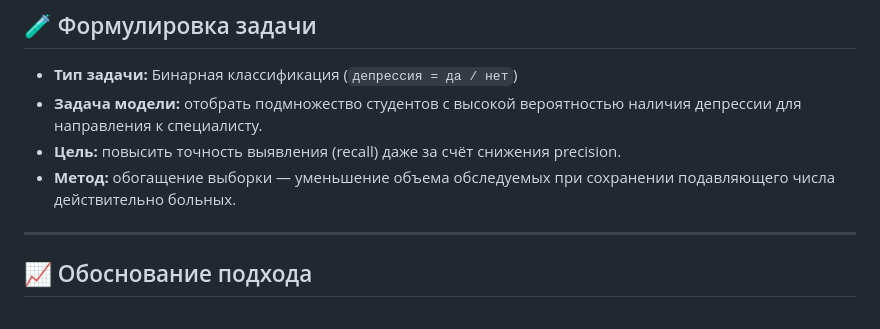
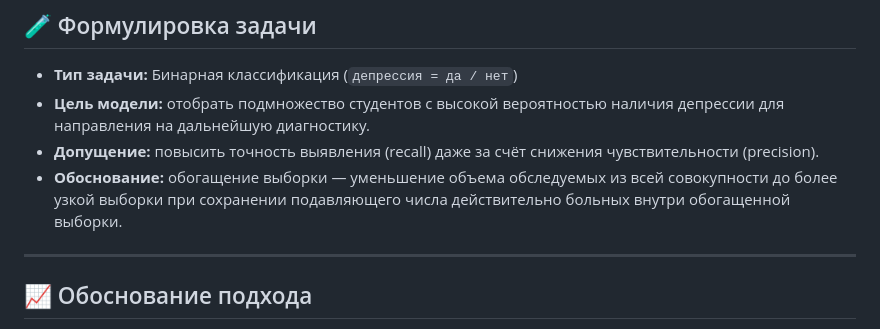
Before and after one commit to LesnikLesnik/little_train_ml, a Markdown page: docs/INFO.md, the part around one of its changes. Rendered like a GitHub page.

Commit message:
Update INFO.md
Изменение описания 2

```diff
--- a/docs/INFO.md
+++ b/docs/INFO.md
@@ -27,9 +27,9 @@
 ## 🧪 Формулировка задачи
 
 - **Тип задачи:** Бинарная классификация (`депрессия = да / нет`)
-- **Задача модели:** отобрать подмножество студентов с высокой вероятностью наличия депрессии для направления к специалисту.
-- **Цель:** повысить точность выявления (recall) даже за счёт снижения precision.
-- **Метод:** обогащение выборки — уменьшение объема обследуемых при сохранении подавляющего числа действительно больных.
+- **Цель модели:** отобрать подмножество студентов с высокой вероятностью наличия депрессии для направления на дальнейшую диагностику.
+- **Допущение:** повысить точность выявления (recall) даже за счёт снижения чувствительности (precision).
+- **Обоснование:** обогащение выборки — уменьшение объема обследуемых из всей совокупности до более узкой выборки при сохранении подавляющего числа действительно больных внутри обогащенной выборки.
 
 ---
 
```
Also changed, not shown: other parts of docs/INFO.md (+1 -0 lines).
